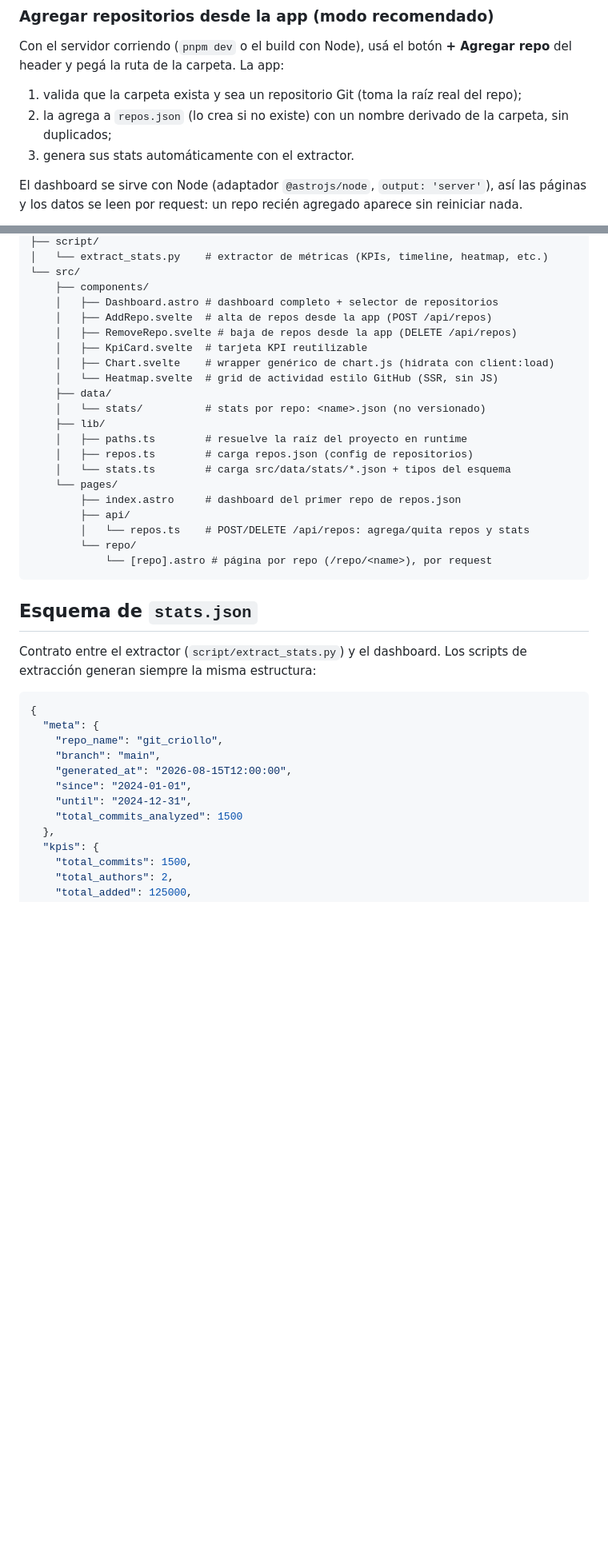
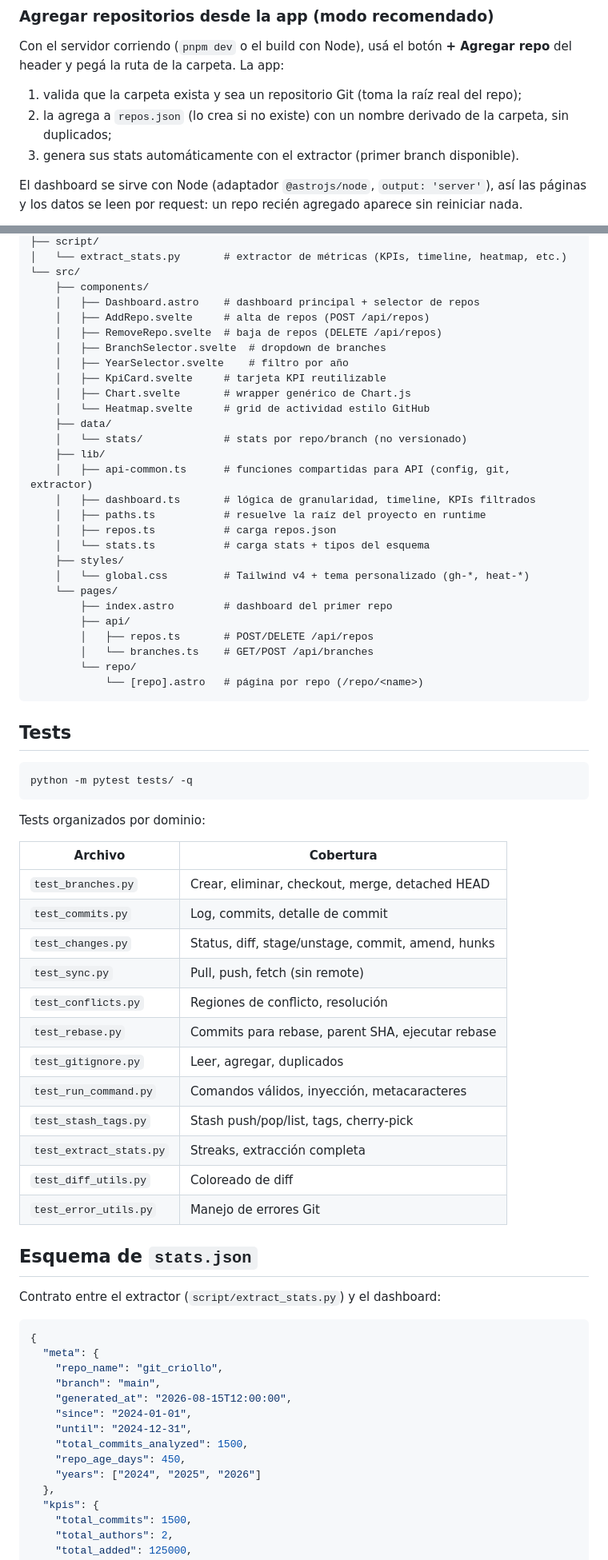
Before and after one commit to nicobaires/git_criollo, a Markdown page: git_criollo_analisis/README.md, 2 parts joined by grey strips. Shown at 80% size. Rendered like a GitHub page; blank space fills up the shorter version.

Commit message:
docs: actualizar README con features y estructura actuales

````diff
--- a/git_criollo_analisis/README.md
+++ b/git_criollo_analisis/README.md
@@ -23,7 +23,7 @@ Con el servidor corriendo (`pnpm dev` o el build con Node), usá el botón **+ A
 
 1. valida que la carpeta exista y sea un repositorio Git (toma la raíz real del repo);
 2. la agrega a `repos.json` (lo crea si no existe) con un nombre derivado de la carpeta, sin duplicados;
-3. genera sus stats automáticamente con el extractor.
+3. genera sus stats automáticamente con el extractor (primer branch disponible).
 
 El dashboard se sirve con Node (adaptador `@astrojs/node`, `output: 'server'`), así las páginas y los datos se leen por request: un repo recién agregado aparece sin reiniciar nada.
 
@@ -88,30 +114,60 @@ git_criollo_analisis/
 ├── script/
-│   └── extract_stats.py    # extractor de métricas (KPIs, timeline, heatmap, etc.)
+│   └── extract_stats.py       # extractor de métricas (KPIs, timeline, heatmap, etc.)
 └── src/
     ├── components/
-    │   ├── Dashboard.astro # dashboard completo + selector de repositorios
-    │   ├── AddRepo.svelte  # alta de repos desde la app (POST /api/repos)
-    │   ├── RemoveRepo.svelte # baja de repos desde la app (DELETE /api/repos)
-    │   ├── KpiCard.svelte  # tarjeta KPI reutilizable
-    │   ├── Chart.svelte    # wrapper genérico de chart.js (hidrata con client:load)
-    │   └── Heatmap.svelte  # grid de actividad estilo GitHub (SSR, sin JS)
+    │   ├── Dashboard.astro    # dashboard principal + selector de repos
+    │   ├── AddRepo.svelte     # alta de repos (POST /api/repos)
+    │   ├── RemoveRepo.svelte  # baja de repos (DELETE /api/repos)
+    │   ├── BranchSelector.svelte  # dropdown de branches
+    │   ├── YearSelector.svelte    # filtro por año
+    │   ├── KpiCard.svelte     # tarjeta KPI reutilizable
+    │   ├── Chart.svelte       # wrapper genérico de Chart.js
+    │   └── Heatmap.svelte     # grid de actividad estilo GitHub
     ├── data/
-    │   └── stats/          # stats por repo: <name>.json (no versionado)
+    │   └── stats/             # stats por repo/branch (no versionado)
     ├── lib/
-    │   ├── paths.ts        # resuelve la raíz del proyecto en runtime
-    │   ├── repos.ts        # carga repos.json (config de repositorios)
-    │   └── stats.ts        # carga src/data/stats/*.json + tipos del esquema
+    │   ├── api-common.ts      # funciones compartidas para API (config, git, extractor)
+    │   ├── dashboard.ts       # lógica de granularidad, timeline, KPIs filtrados
+    │   ├── paths.ts           # resuelve la raíz del proyecto en runtime
+    │   ├── repos.ts           # carga repos.json
+    │   └── stats.ts           # carga stats + tipos del esquema
+    ├── styles/
+    │   └── global.css         # Tailwind v4 + tema personalizado (gh-*, heat-*)
     └── pages/
-        ├── index.astro     # dashboard del primer repo de repos.json
+        ├── index.astro        # dashboard del primer repo
         ├── api/
-        │   └── repos.ts    # POST/DELETE /api/repos: agrega/quita repos y stats
+        │   ├── repos.ts       # POST/DELETE /api/repos
+        │   └── branches.ts    # GET/POST /api/branches
         └── repo/
-            └── [repo].astro # página por repo (/repo/<name>), por request
+            └── [repo].astro   # página por repo (/repo/<name>)
 ```
+
+## Tests
+
+```bash
+python -m pytest tests/ -q
+```
+
+Tests organizados por dominio:
+
+| Archivo | Cobertura |
+|---------|-----------|
+| `test_branches.py` | Crear, eliminar, checkout, merge, detached HEAD |
+| `test_commits.py` | Log, commits, detalle de commit |
+| `test_changes.py` | Status, diff, stage/unstage, commit, amend, hunks |
+| `test_sync.py` | Pull, push, fetch (sin remote) |
+| `test_conflicts.py` | Regiones de conflicto, resolución |
+| `test_rebase.py` | Commits para rebase, parent SHA, ejecutar rebase |
+| `test_gitignore.py` | Leer, agregar, duplicados |
+| `test_run_command.py` | Comandos válidos, inyección, metacaracteres |
+| `test_stash_tags.py` | Stash push/pop/list, tags, cherry-pick |
+| `test_extract_stats.py` | Streaks, extracción completa |
+| `test_diff_utils.py` | Coloreado de diff |
+| `test_error_utils.py` | Manejo de errores Git |
 
 ## Esquema de `stats.json`
 
-Contrato entre el extractor (`script/extract_stats.py`) y el dashboard. Los scripts de extracción generan siempre la misma estructura:
+Contrato entre el extractor (`script/extract_stats.py`) y el dashboard:
 
 ```json
 {
@@ -121,7 +177,9 @@ Contrato entre el extractor (`script/extract_stats.py`) y el dashboard. Los scri
     "generated_at": "2026-08-15T12:00:00",
     "since": "2024-01-01",
     "until": "2024-12-31",
-    "total_commits_analyzed": 1500
+    "total_commits_analyzed": 1500,
+    "repo_age_days": 450,
+    "years": ["2024", "2025", "2026"]
   },
   "kpis": {
     "total_commits": 1500,
````
Also changed, not shown: other parts of git_criollo_analisis/README.md (+48 -25 lines).
